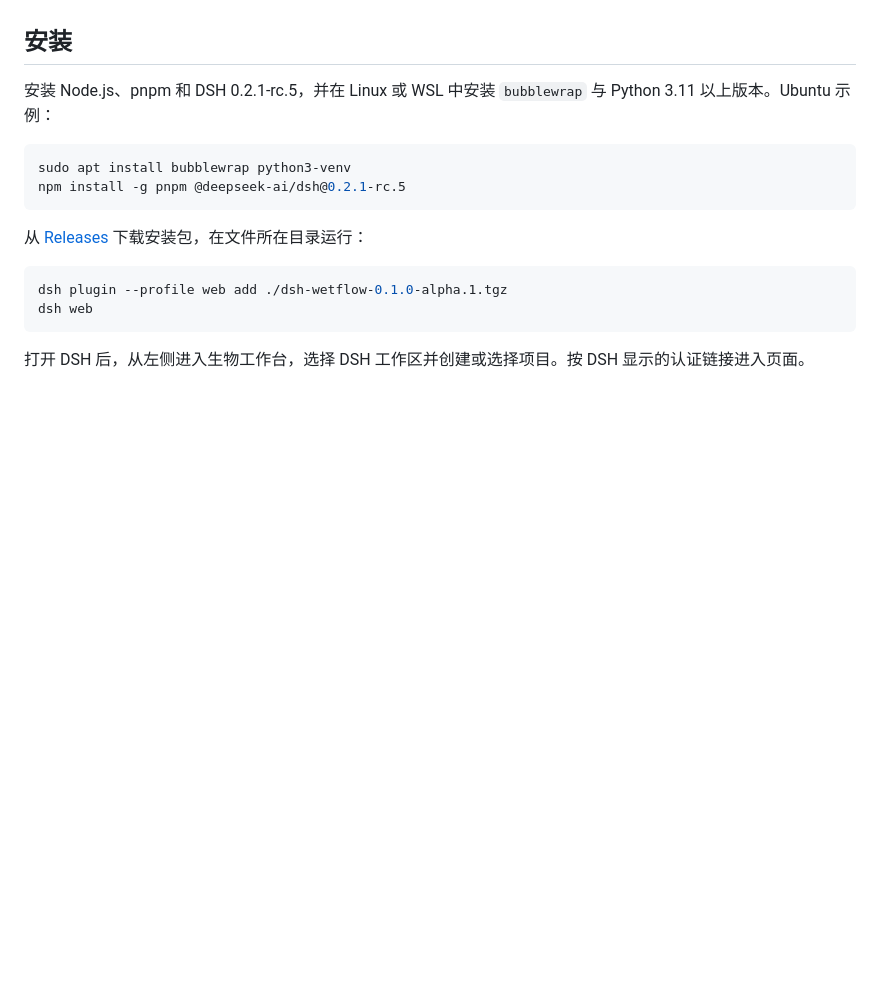
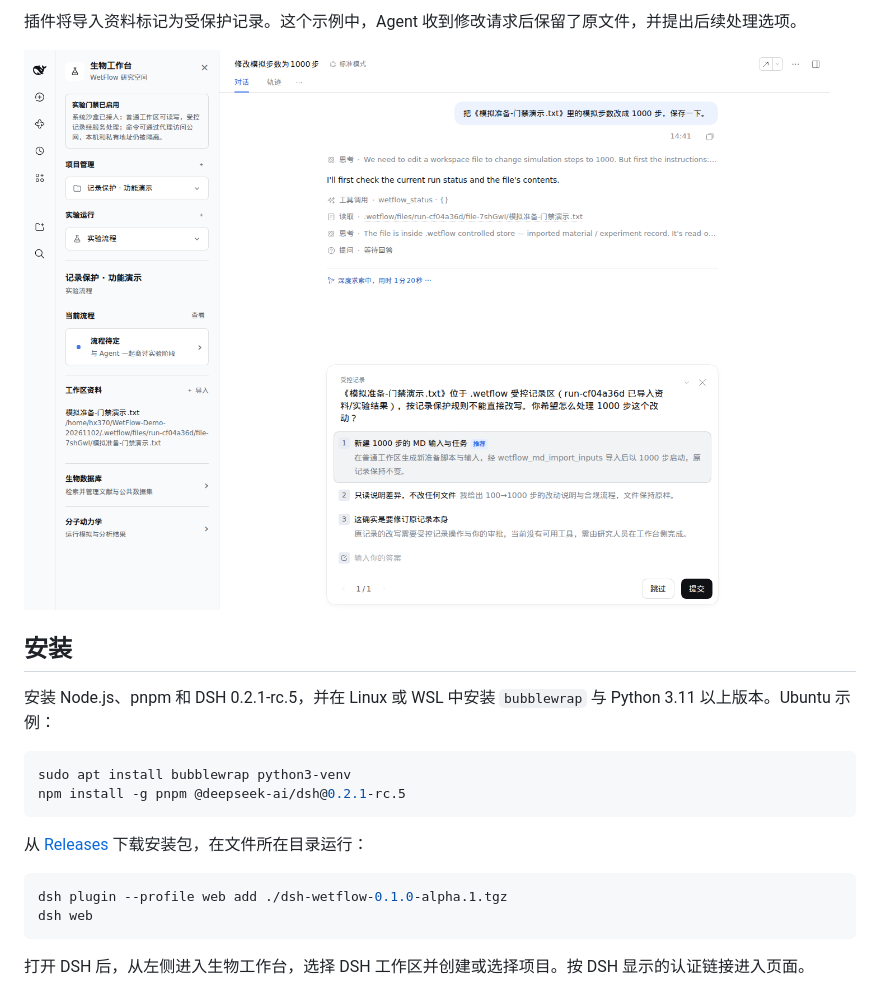
Before and after one commit to c4i890/dsh-wetflow, a Markdown page: README.md, the part around one of its changes. Rendered like a GitHub page; pictures changed too: assets/demo/protected-records.png (added); folded sections open; blank space fills up the shorter version.

```diff
--- a/README.md
+++ b/README.md
@@ -6,3 +34,8 @@ DSH–WetFlow 是一个面向生物研究的 DeepSeek Harness 社区插件。它
+插件将导入资料标记为受保护记录。这个示例中，Agent 收到修改请求后保留了原文件，并提出后续处理选项。
+
+![插件保护你的重要资料](assets/demo/protected-records.png)
+
+</details>
 
 ## 安装
 
```
Also changed, not shown: other parts of README.md (+28 -0 lines), assets/demo/openmm-completed.png (added), assets/demo/stage-approved.png (added), assets/demo/workbench.png (added), assets/demo/workflow-approval.png (added).
